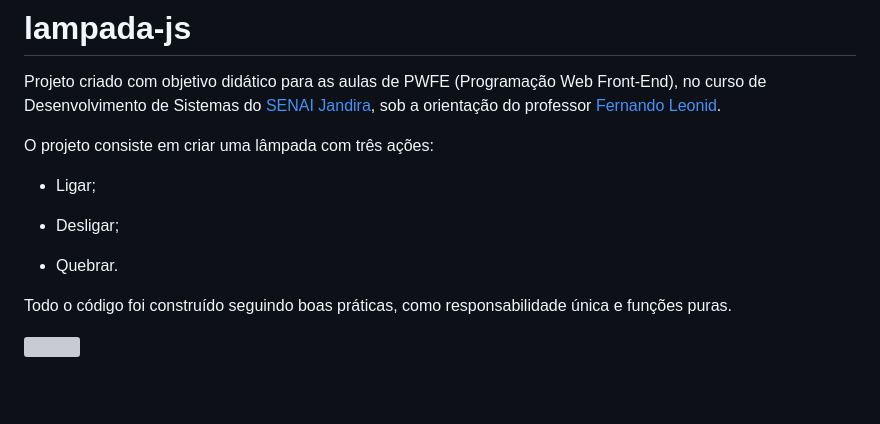
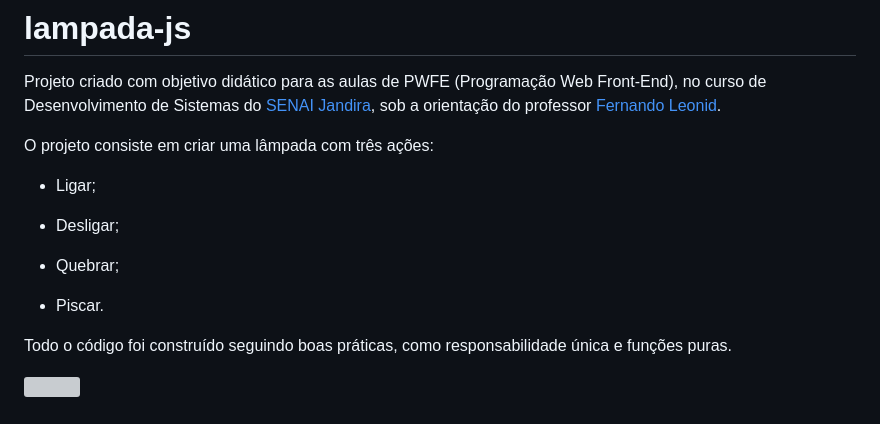
Before and after one commit to PedroMonteiro7/lampada-js, a Markdown page: README.md, the part around the change. Drawn GitHub-style; blank space fills up the shorter version; grey boxes are pictures that could not be loaded.

Commit message:
Adicionando informações no README

```diff
--- a/README.md
+++ b/README.md
@@ -7,7 +7,9 @@ O projeto consiste em criar uma lâmpada com três ações:
 
 * Desligar;
 
-* Quebrar.
+* Quebrar;
+
+* Piscar.
 
 Todo o código foi construído seguindo boas práticas, como responsabilidade única e funções puras.
 
```
Also changed, not shown: img/projeto.JPG.
